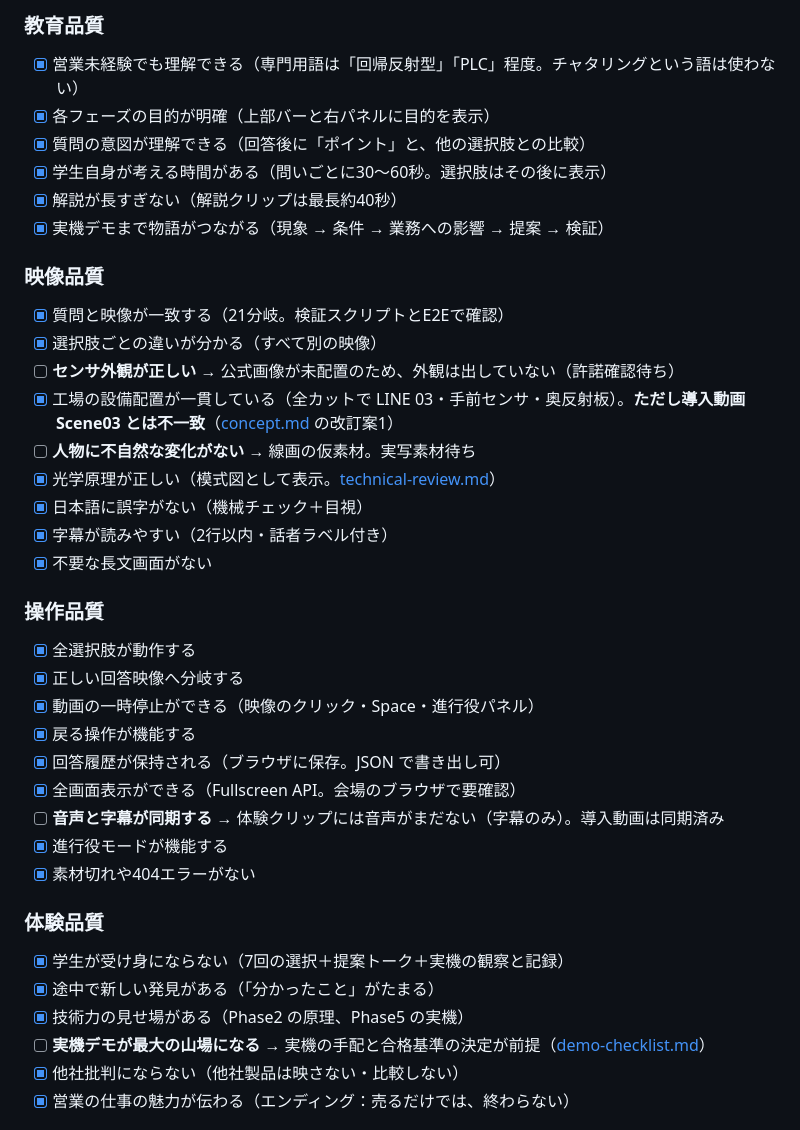
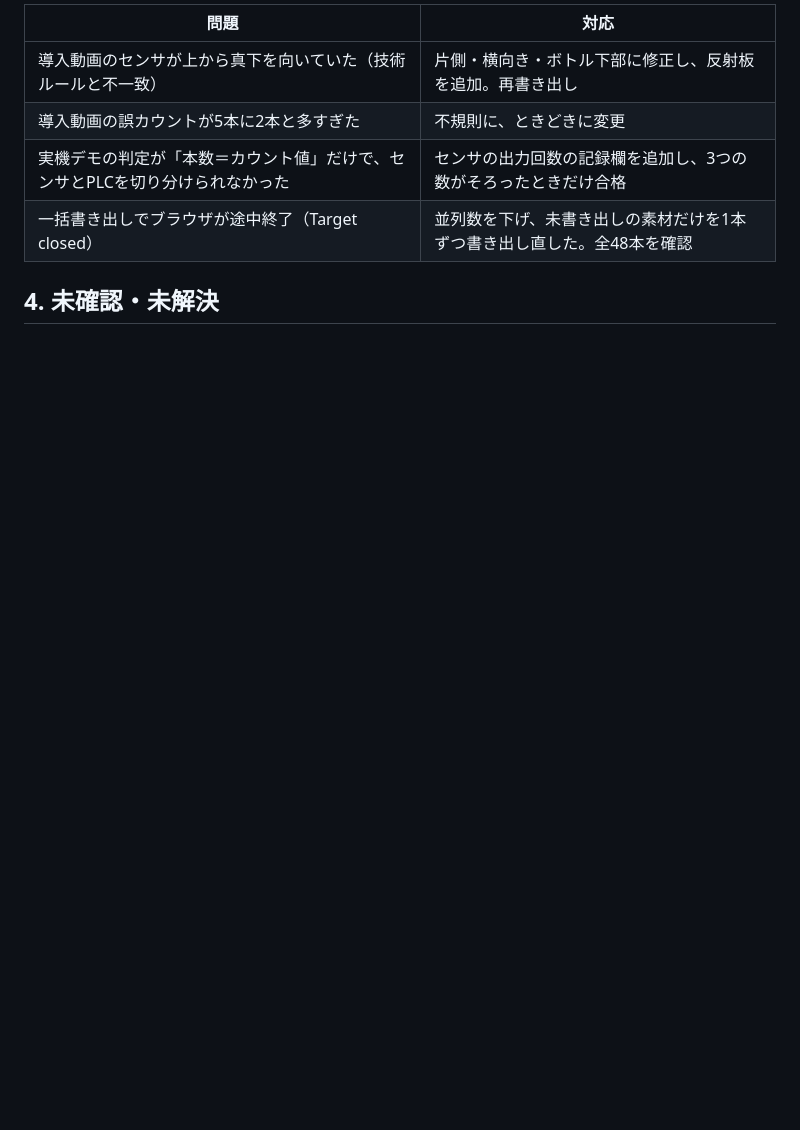
Before and after one commit to 45delonghi-alt/sales-training-video, a Markdown page: docs/consulting-experience/qa-report.md, the part around one of its changes. Drawn GitHub-style; blank space fills up the shorter version.

```diff
--- a/docs/consulting-experience/qa-report.md
+++ b/docs/consulting-experience/qa-report.md
@@ -40,39 +43,10 @@
 
-### 教育品質
-- [x] 営業未経験でも理解できる（専門用語は「回帰反射型」「PLC」程度。チャタリングという語は使わない）
-- [x] 各フェーズの目的が明確（上部バーと右パネルに目的を表示）
-- [x] 質問の意図が理解できる（回答後に「ポイント」と、他の選択肢との比較）
-- [x] 学生自身が考える時間がある（問いごとに30〜60秒。選択肢はその後に表示）
-- [x] 解説が長すぎない（解説クリップは最長約40秒）
-- [x] 実機デモまで物語がつながる（現象 → 条件 → 業務への影響 → 提案 → 検証）
+| 問題 | 対応 |
+|---|---|
+| 導入動画のセンサが上から真下を向いていた（技術ルールと不一致） | 片側・横向き・ボトル下部に修正し、反射板を追加。再書き出し |
+| 導入動画の誤カウントが5本に2本と多すぎた | 不規則に、ときどきに変更 |
+| 実機デモの判定が「本数＝カウント値」だけで、センサとPLCを切り分けられなかった | センサの出力回数の記録欄を追加し、3つの数がそろったときだけ合格 |
+| 一括書き出しでブラウザが途中終了（Target closed） | 並列数を下げ、未書き出しの素材だけを1本ずつ書き出し直した。全48本を確認 |
 
-### 映像品質
-- [x] 質問と映像が一致する（21分岐。検証スクリプトとE2Eで確認）
-- [x] 選択肢ごとの違いが分かる（すべて別の映像）
-- [ ] **センサ外観が正しい** → 公式画像が未配置のため、外観は出していない（許諾確認待ち）
-- [x] 工場の設備配置が一貫している（全カットで LINE 03・手前センサ・奥反射板）。**ただし導入動画 Scene03 とは不一致**（[concept.md](concept.md) の改訂案1）
-- [ ] **人物に不自然な変化がない** → 線画の仮素材。実写素材待ち
-- [x] 光学原理が正しい（模式図として表示。[technical-review.md](technical-review.md)）
-- [x] 日本語に誤字がない（機械チェック＋目視）
-- [x] 字幕が読みやすい（2行以内・話者ラベル付き）
-- [x] 不要な長文画面がない
+## 4. 未確認・未解決
 
-### 操作品質
-- [x] 全選択肢が動作する
-- [x] 正しい回答映像へ分岐する
-- [x] 動画の一時停止ができる（映像のクリック・Space・進行役パネル）
-- [x] 戻る操作が機能する
-- [x] 回答履歴が保持される（ブラウザに保存。JSON で書き出し可）
-- [x] 全画面表示ができる（Fullscreen API。会場のブラウザで要確認）
-- [ ] **音声と字幕が同期する** → 体験クリップには音声がまだない（字幕のみ）。導入動画は同期済み
-- [x] 進行役モードが機能する
-- [x] 素材切れや404エラーがない
-
-### 体験品質
-- [x] 学生が受け身にならない（7回の選択＋提案トーク＋実機の観察と記録）
-- [x] 途中で新しい発見がある（「分かったこと」がたまる）
-- [x] 技術力の見せ場がある（Phase2 の原理、Phase5 の実機）
-- [ ] **実機デモが最大の山場になる** → 実機の手配と合格基準の決定が前提（[demo-checklist.md](demo-checklist.md)）
-- [x] 他社批判にならない（他社製品は映さない・比較しない）
-- [x] 営業の仕事の魅力が伝わる（エンディング：売るだけでは、終わらない）
-
```
Also changed, not shown: other parts of docs/consulting-experience/qa-report.md (+35 -40 lines).
